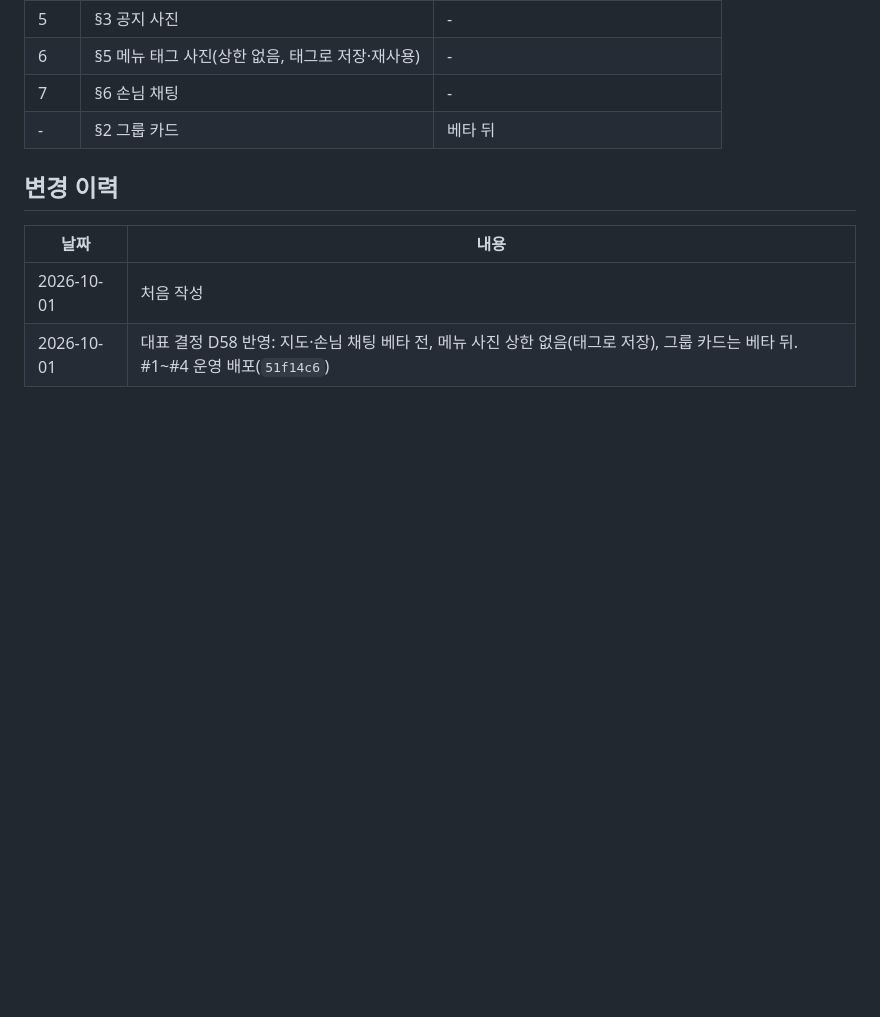
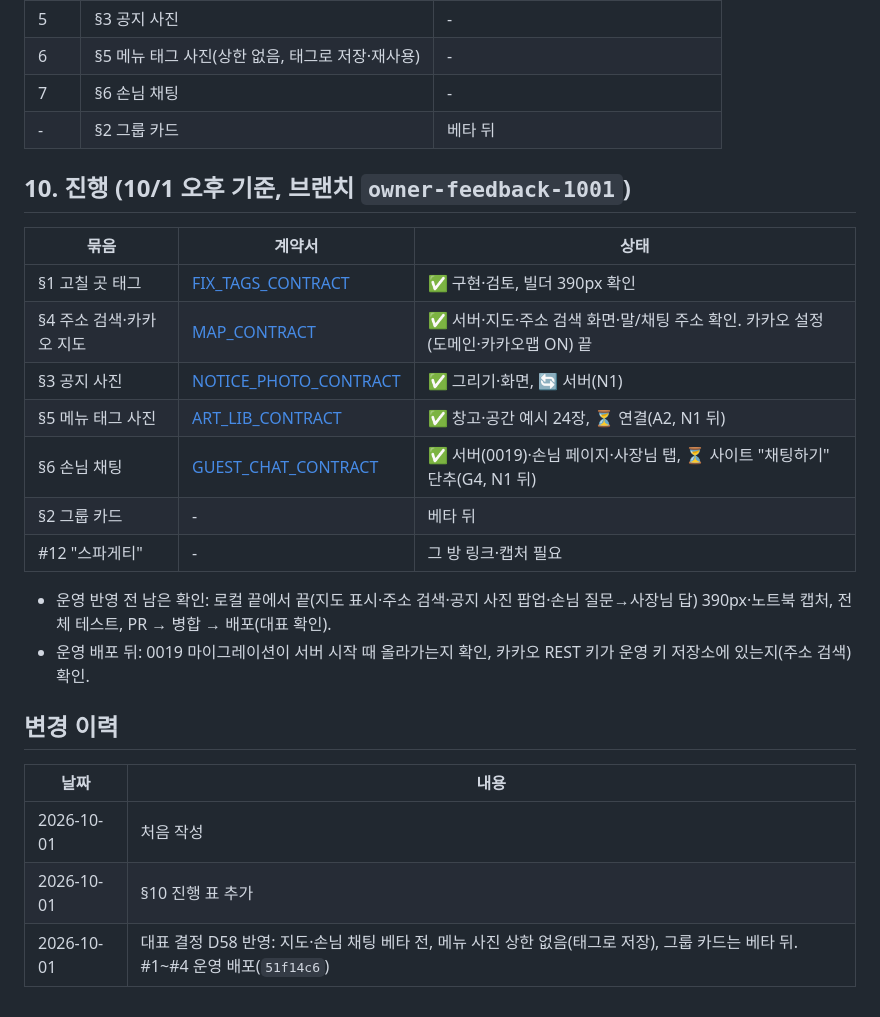
Before and after one commit to kyungsikjeung/agt001, a Markdown page: docs/product/OWNER_FEEDBACK_1001_PLAN.md, the part around the change. GitHub-like rendering; blank space fills up the shorter version.

Commit message:
계획: 대표 피드백 10/1 진행 표(§10)
Co-Authored-By: Claude Opus 5.5 <noreply@anthropic.com>

```diff
--- a/docs/product/OWNER_FEEDBACK_1001_PLAN.md
+++ b/docs/product/OWNER_FEEDBACK_1001_PLAN.md
@@ -179,9 +179,25 @@ sequenceDiagram
 | 7 | §6 손님 채팅 | - |
 | - | §2 그룹 카드 | 베타 뒤 |
 
+## 10. 진행 (10/1 오후 기준, 브랜치 `owner-feedback-1001`)
+
+| 묶음 | 계약서 | 상태 |
+|---|---|---|
+| §1 고칠 곳 태그 | [FIX_TAGS_CONTRACT](FIX_TAGS_CONTRACT.md) | ✅ 구현·검토, 빌더 390px 확인 |
+| §4 주소 검색·카카오 지도 | [MAP_CONTRACT](MAP_CONTRACT.md) | ✅ 서버·지도·주소 검색 화면·말/채팅 주소 확인. 카카오 설정(도메인·카카오맵 ON) 끝 |
+| §3 공지 사진 | [NOTICE_PHOTO_CONTRACT](NOTICE_PHOTO_CONTRACT.md) | ✅ 그리기·화면, 🔄 서버(N1) |
+| §5 메뉴 태그 사진 | [ART_LIB_CONTRACT](ART_LIB_CONTRACT.md) | ✅ 창고·공간 예시 24장, ⏳ 연결(A2, N1 뒤) |
+| §6 손님 채팅 | [GUEST_CHAT_CONTRACT](GUEST_CHAT_CONTRACT.md) | ✅ 서버(0019)·손님 페이지·사장님 탭, ⏳ 사이트 "채팅하기" 단추(G4, N1 뒤) |
+| §2 그룹 카드 | - | 베타 뒤 |
+| #12 "스파게티" | - | 그 방 링크·캡처 필요 |
+
+- 운영 반영 전 남은 확인: 로컬 끝에서 끝(지도 표시·주소 검색·공지 사진 팝업·손님 질문→사장님 답) 390px·노트북 캡처, 전체 테스트, PR → 병합 → 배포(대표 확인).
+- 운영 배포 뒤: 0019 마이그레이션이 서버 시작 때 올라가는지 확인, 카카오 REST 키가 운영 키 저장소에 있는지(주소 검색) 확인.
+
 ## 변경 이력
 
 | 날짜 | 내용 |
 |---|---|
 | 2026-10-01 | 처음 작성 |
+| 2026-10-01 | §10 진행 표 추가 |
 | 2026-10-01 | 대표 결정 D58 반영: 지도·손님 채팅 베타 전, 메뉴 사진 상한 없음(태그로 저장), 그룹 카드는 베타 뒤. #1~#4 운영 배포(`51f14c6`) |
```
